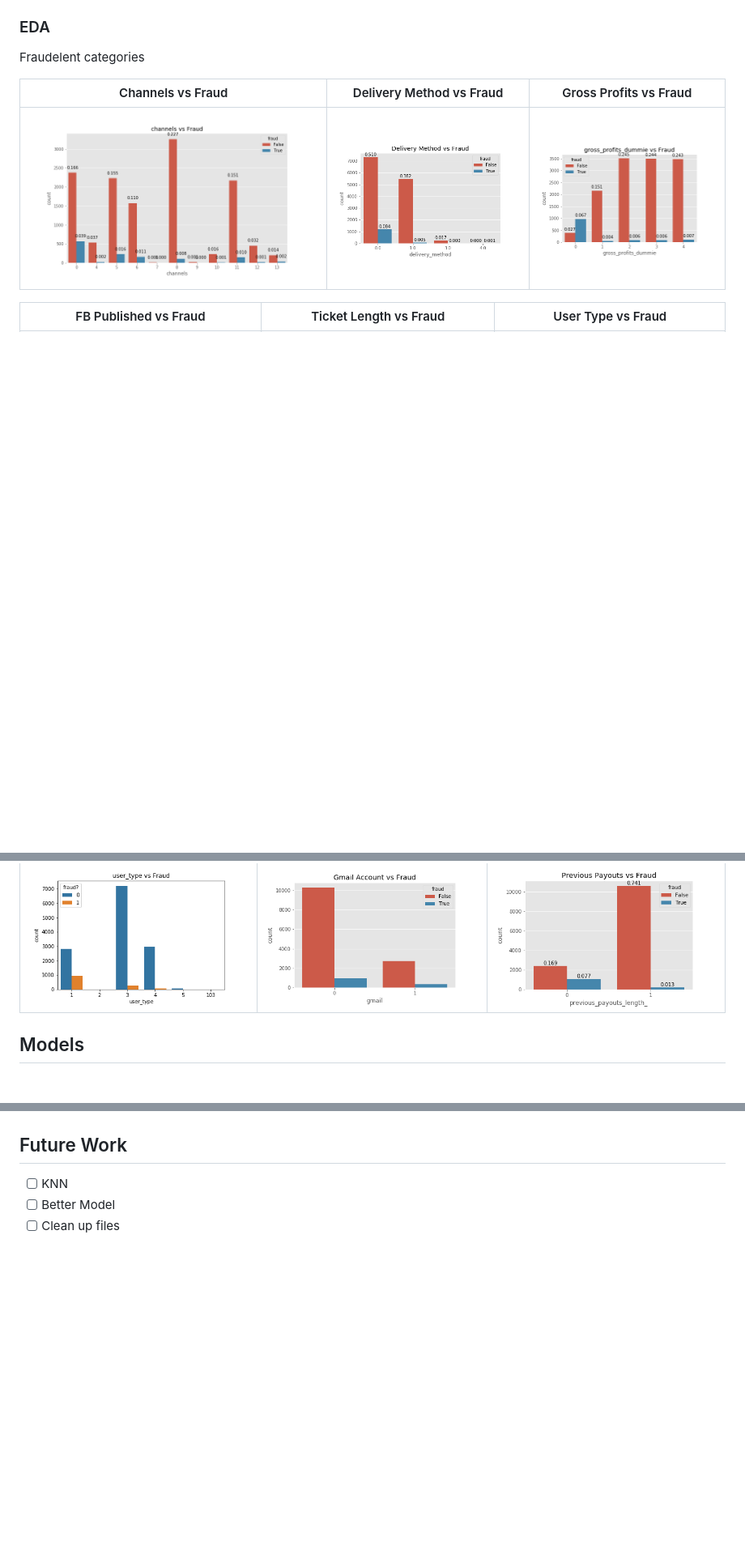
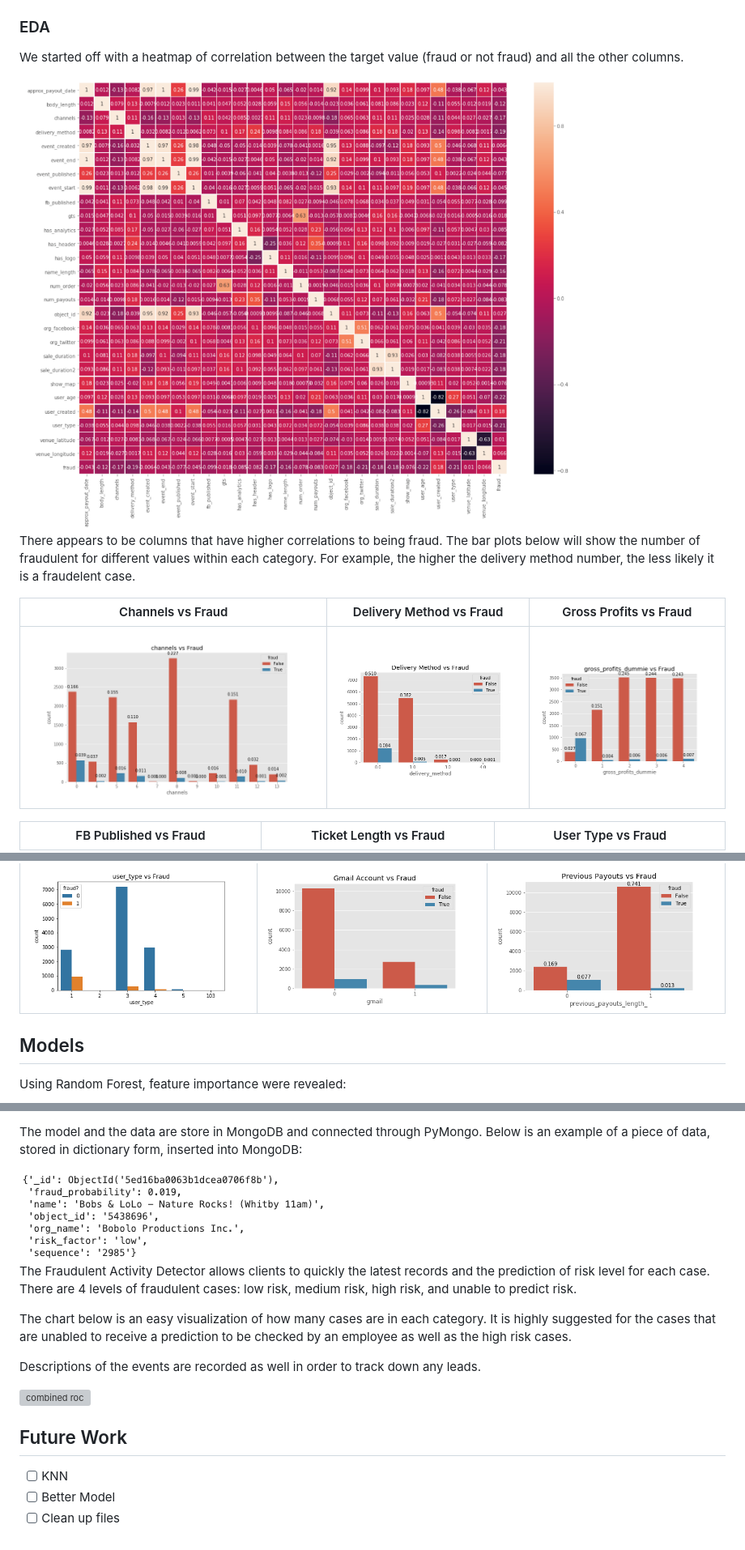
Before and after one commit to tylerjwoods/shut_the_fraud_down, a Markdown page: README.md, 3 parts joined by grey strips. Shown: that part at 81% size. Drawn GitHub-style; pictures changed too: images/col_heatmap.png (added), images/mongodata.png (added); blank space fills up the shorter version; grey boxes are pictures that could not be loaded.

```diff
--- a/README.md
+++ b/README.md
@@ -23,6 +42,10 @@ Due to privacy, the data and website are not available but the pickled model and
 ### EDA
 
-Fraudelent categories
+We started off with a heatmap of correlation between the target value (fraud or not fraud) and all the other columns.
+
+<img alt="corr heatmap" src='images/col_heatmap.png'>
+
+There appears to be columns that have higher correlations to being fraud. The bar plots below will show the number of fraudulent for different values within each category. For example, the higher the delivery method number, the less likely it is a fraudelent case.
 
    Channels vs Fraud       |  Delivery Method vs Fraud |     Gross Profits vs Fraud
 :-------------------------:|:-------------------------:|:-------------------------:
@@ -36,8 +59,7 @@ Fraudelent categories
 :-------------------------:|:-------------------------:|:-------------------------:
 ![](images/sale_duration2.png)|   ![](images/gmail_account_eda.png)|    ![gross profits](images/previous_payouts_eda.png)
 
-
-
 ## Models
 
+Using Random Forest, feature importance were revealed:
 
@@ -48,3 +92,14 @@ Fraudelent categories
+The model and the data are store in MongoDB and connected through PyMongo. Below is an example of a piece of data, stored in dictionary form, inserted into MongoDB:
+
+<img alt="mongodb" src='images/mongodata.png'>
+
+The Fraudulent Activity Detector allows clients to quickly the latest records and the prediction of risk level for each case. There are 4 levels of fraudulent cases: low risk, medium risk, high risk, and unable to predict risk.
+
+The chart below is an easy visualization of how many cases are in each category. It is highly suggested for the cases that are unabled to receive a prediction to be checked by an employee as well as the high risk cases.
+
+Descriptions of the events are recorded as well in order to track down any leads.
+
+<img alt="combined roc" src='images/shutthefrauddown.gif'>
 
 ## Future Work
 
```
Also changed, not shown: other parts of README.md (+50 -9 lines), images/dataset.png (added), images/dataset_descr.png (added), images/dataset_info.png (added), 1 other file.
